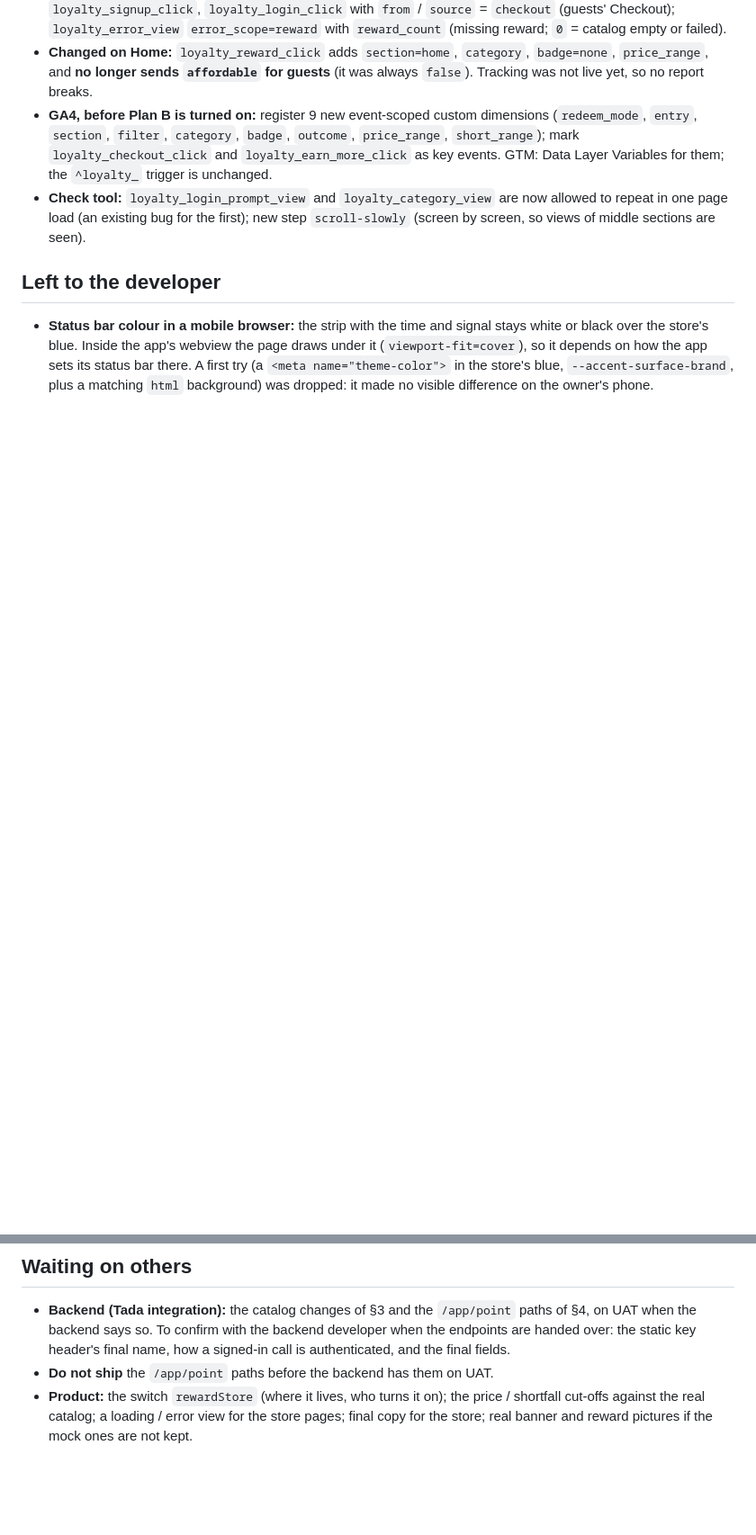
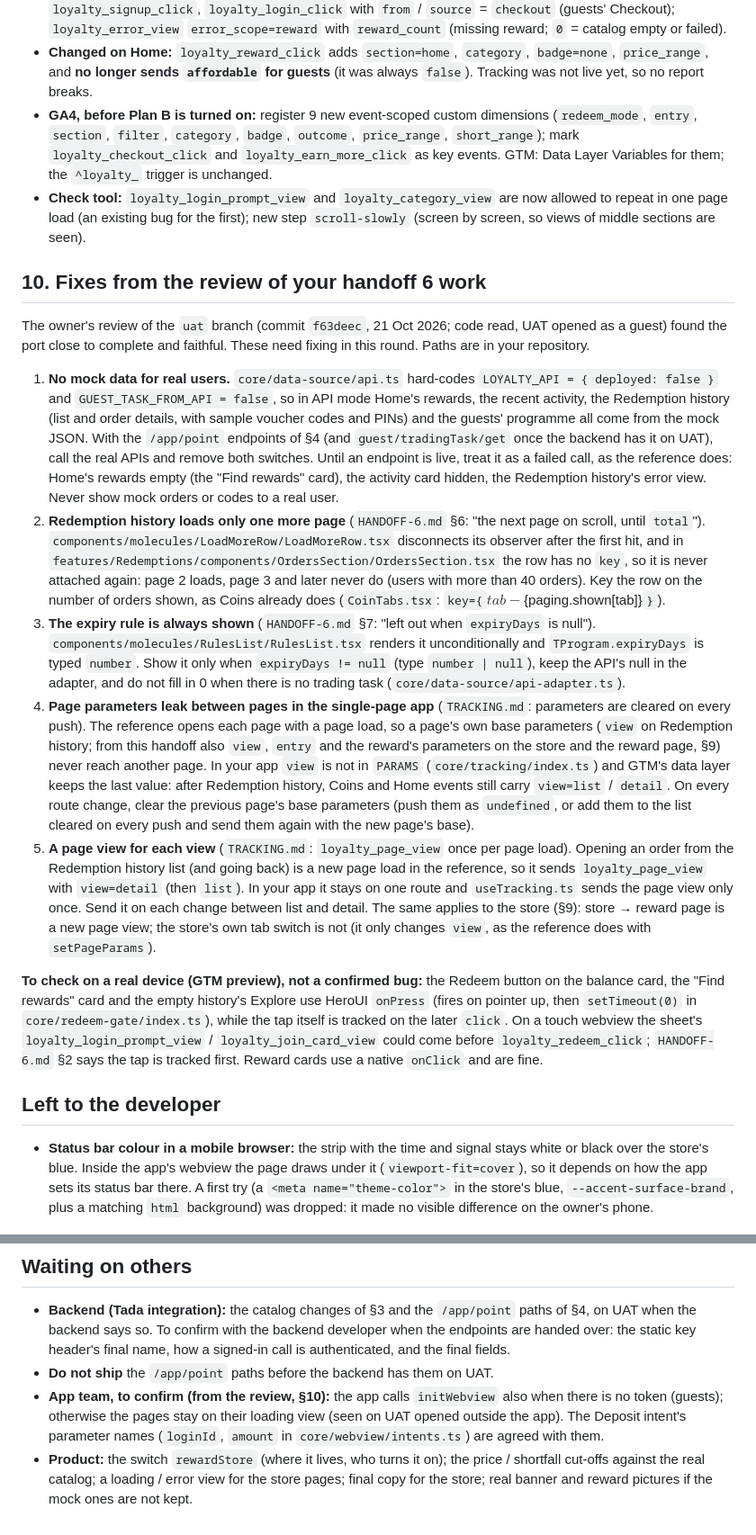
Before and after one commit to nemodao/lytpg, a Markdown page: HANDOFF-7.md, 2 parts joined by grey strips. Shown at 90% size. GitHub-like rendering; blank space fills up the shorter version.

Commit message:
HANDOFF-7 §10: fixes from the review of the developer's handoff 6 work (mock data in API mode, history paging, expiry rule, page parameters and page views in the single-page app), app-team confirmations; CHANGELOG
Co-Authored-By: Claude Opus 5.5 <noreply@anthropic.com>

```diff
--- a/HANDOFF-7.md
+++ b/HANDOFF-7.md
@@ -261,6 +261,47 @@ updated too. `tools/check-tracking.mjs` covers every point below (17 new scenari
 - **Check tool:** `loyalty_login_prompt_view` and `loyalty_category_view` are now allowed to repeat in one page load
   (an existing bug for the first); new step `scroll-slowly` (screen by screen, so views of middle sections are seen).
 
+## 10. Fixes from the review of your handoff 6 work
+
+The owner's review of the `uat` branch (commit `f63deec`, 21 Oct 2026; code read, UAT opened as a guest) found the
+port close to complete and faithful. These need fixing in this round. Paths are in your repository.
+
+1. **No mock data for real users.** `core/data-source/api.ts` hard-codes `LOYALTY_API = { deployed: false }` and
+   `GUEST_TASK_FROM_API = false`, so in API mode Home's rewards, the recent activity, the Redemption history (list and
+   order details, with sample voucher codes and PINs) and the guests' programme all come from the mock JSON. With the
+   `/app/point` endpoints of §4 (and `guest/tradingTask/get` once the backend has it on UAT), call the real APIs and
+   remove both switches. Until an endpoint is live, treat it as a failed call, as the reference does: Home's rewards
+   empty (the "Find rewards" card), the activity card hidden, the Redemption history's error view. Never show mock
+   orders or codes to a real user.
+2. **Redemption history loads only one more page** (`HANDOFF-6.md` §6: "the next page on scroll, until `total`").
+   `components/molecules/LoadMoreRow/LoadMoreRow.tsx` disconnects its observer after the first hit, and in
+   `features/Redemptions/components/OrdersSection/OrdersSection.tsx` the row has no `key`, so it is never attached
+   again: page 2 loads, page 3 and later never do (users with more than 40 orders). Key the row on the number of
+   orders shown, as Coins already does (`CoinTabs.tsx`: `key={`${tab}-${paging.shown[tab]}`}`).
+3. **The expiry rule is always shown** (`HANDOFF-6.md` §7: "left out when `expiryDays` is null").
+   `components/molecules/RulesList/RulesList.tsx` renders it unconditionally and `TProgram.expiryDays` is typed
+   `number`. Show it only when `expiryDays != null` (type `number | null`), keep the API's null in the adapter, and
+   do not fill in 0 when there is no trading task (`core/data-source/api-adapter.ts`).
+4. **Page parameters leak between pages in the single-page app** (`TRACKING.md`: parameters are cleared on every
+   push). The reference opens each page with a page load, so a page's own base parameters (`view` on Redemption
+   history; from this handoff also `view`, `entry` and the reward's parameters on the store and the reward page,
+   §9) never reach another page. In your app `view` is not in `PARAMS` (`core/tracking/index.ts`) and GTM's data
+   layer keeps the last value: after Redemption history, Coins and Home events still carry `view=list` / `detail`.
+   On every route change, clear the previous page's base parameters (push them as `undefined`, or add them to the
+   list cleared on every push and send them again with the new page's base).
+5. **A page view for each view** (`TRACKING.md`: `loyalty_page_view` once per page load). Opening an order from the
+   Redemption history list (and going back) is a new page load in the reference, so it sends `loyalty_page_view`
+   with `view=detail` (then `list`). In your app it stays on one route and `useTracking.ts` sends the page view only
+   once. Send it on each change between list and detail. The same applies to the store (§9): store → reward page is
+   a new page view; the store's own tab switch is not (it only changes `view`, as the reference does with
+   `setPageParams`).
+
+**To check on a real device (GTM preview), not a confirmed bug:** the Redeem button on the balance card, the "Find
+rewards" card and the empty history's Explore use HeroUI `onPress` (fires on pointer up, then `setTimeout(0)` in
+`core/redeem-gate/index.ts`), while the tap itself is tracked on the later `click`. On a touch webview the sheet's
+`loyalty_login_prompt_view` / `loyalty_join_card_view` could come before `loyalty_redeem_click`; `HANDOFF-6.md` §2 says
+the tap is tracked first. Reward cards use a native `onClick` and are fine.
+
 ## Left to the developer
 
 - **Status bar colour in a mobile browser:** the strip with the time and signal stays white or black over the store's
@@ -274,6 +315,9 @@ updated too. `tools/check-tracking.mjs` covers every point below (17 new scenari
   says so. To confirm with the backend developer when the endpoints are handed over: the static key header's final
   name, how a signed-in call is authenticated, and the final fields.
 - **Do not ship** the `/app/point` paths before the backend has them on UAT.
+- **App team, to confirm (from the review, §10):** the app calls `initWebview` also when there is no token (guests);
+  otherwise the pages stay on their loading view (seen on UAT opened outside the app). The Deposit intent's
+  parameter names (`loginId`, `amount` in `core/webview/intents.ts`) are agreed with them.
 - **Product:** the switch `rewardStore` (where it lives, who turns it on); the price / shortfall cut-offs against the
   real catalog; a
   loading / error view for the store pages; final copy for the store; real banner and reward pictures if the mock ones
```
Also changed, not shown: other parts of HANDOFF-7.md (+1 -1 lines), CHANGELOG.md (+2 -0 lines).
